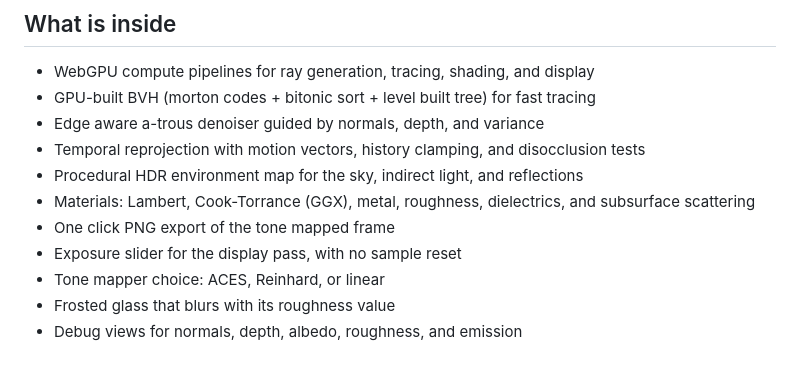
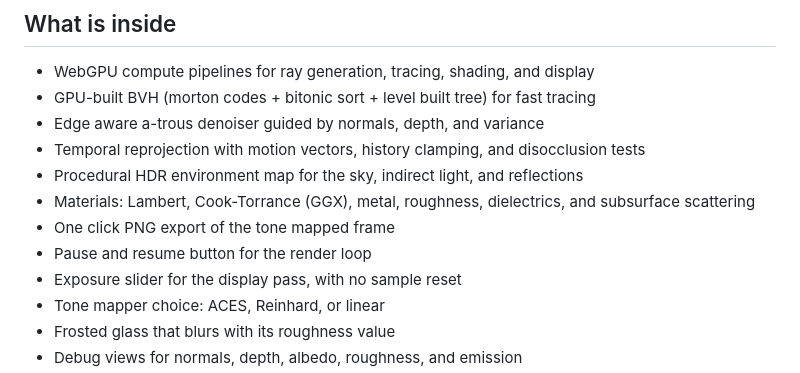
Before and after one commit to Amitk003/Solstice, a Markdown page: README.md, the part around the change. Drawn GitHub-style.

Commit message:
document pause rendering

```diff
--- a/README.md
+++ b/README.md
@@ -24,6 +24,7 @@ the page and look around.
 - Materials: Lambert, Cook-Torrance (GGX), metal, roughness, dielectrics,
   and subsurface scattering
 - One click PNG export of the tone mapped frame
+- Pause and resume button for the render loop
 - Exposure slider for the display pass, with no sample reset
 - Tone mapper choice: ACES, Reinhard, or linear
 - Frosted glass that blurs with its roughness value
```
Also changed, not shown: docs/pause-rendering.md (added, +23 -0 lines).
